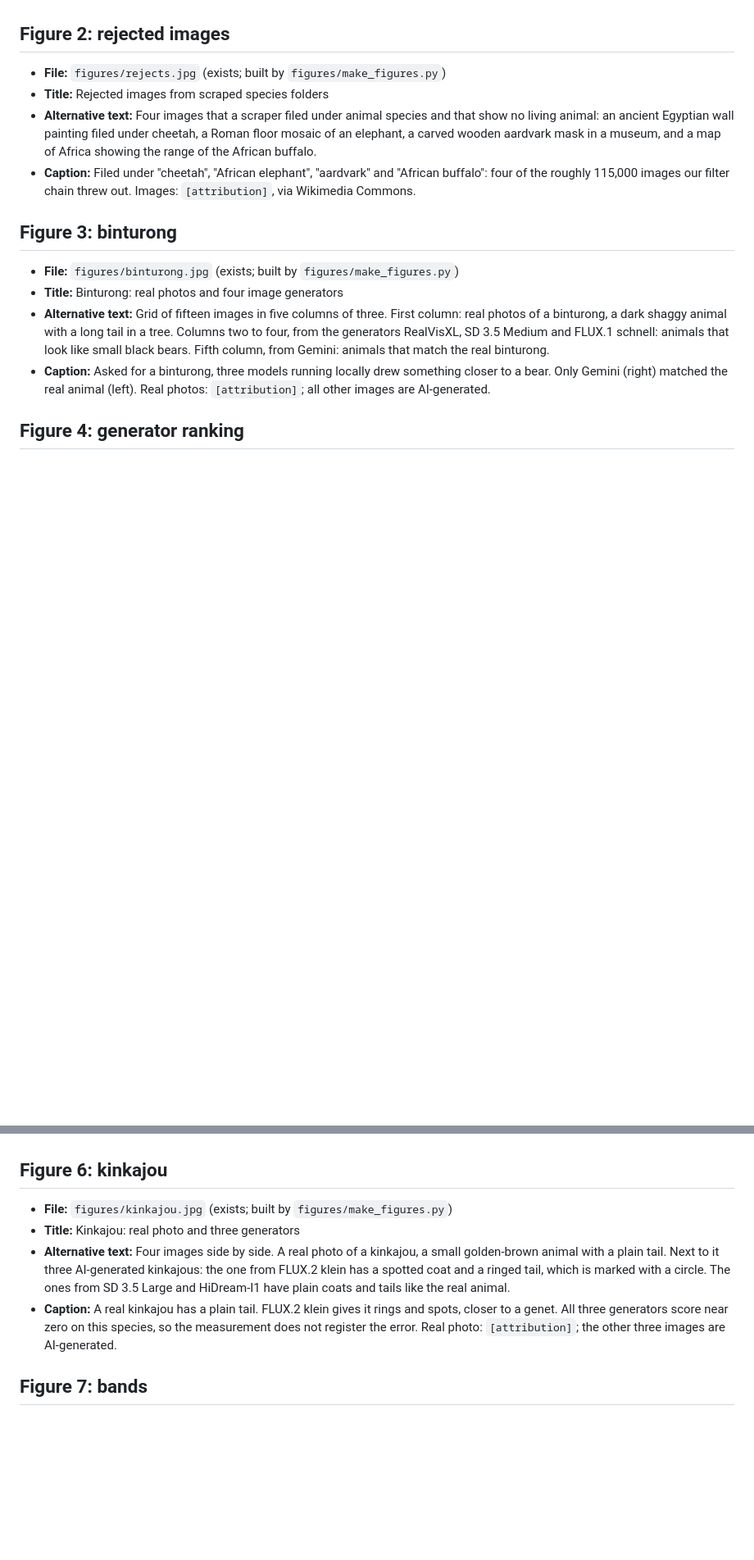
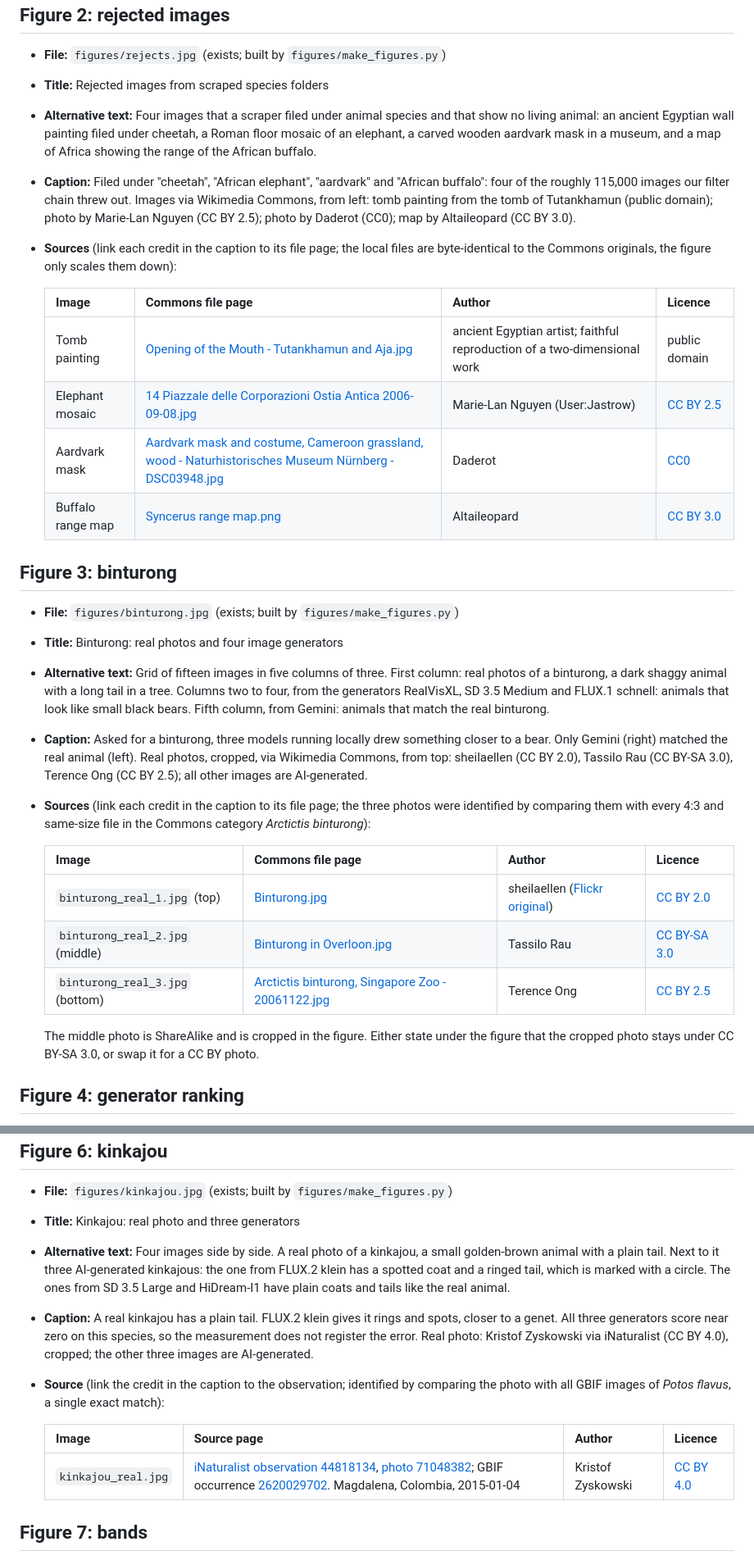
Before and after one commit to SimonHedrich/Master-Thesis, a Markdown page: thesis/blog/media.md, 2 parts joined by grey strips. Shown at 82% size. Rendered like a GitHub page; blank space fills up the shorter version.

Commit message:
blog: fill in the photo attributions for figures 2, 3 and 6
Sources traced to Wikimedia Commons (four rejects by SHA-1, three binturong
photos by image comparison) and to iNaturalist via GBIF (kinkajou photo,
previously recorded as unrecoverable).

Co-Authored-By: Claude Fable 5.2 <noreply@anthropic.com>

```diff
--- a/thesis/blog/media.md
+++ b/thesis/blog/media.md
@@ -29,14 +30,31 @@ If another candidate is chosen:
 - **File:** `figures/rejects.jpg` (exists; built by `figures/make_figures.py`)
 - **Title:** Rejected images from scraped species folders
 - **Alternative text:** Four images that a scraper filed under animal species and that show no living animal: an ancient Egyptian wall painting filed under cheetah, a Roman floor mosaic of an elephant, a carved wooden aardvark mask in a museum, and a map of Africa showing the range of the African buffalo.
-- **Caption:** Filed under "cheetah", "African elephant", "aardvark" and "African buffalo": four of the roughly 115,000 images our filter chain threw out. Images: `[attribution]`, via Wikimedia Commons.
+- **Caption:** Filed under "cheetah", "African elephant", "aardvark" and "African buffalo": four of the roughly 115,000 images our filter chain threw out. Images via Wikimedia Commons, from left: tomb painting from the tomb of Tutankhamun (public domain); photo by Marie-Lan Nguyen (CC BY 2.5); photo by Daderot (CC0); map by Altaileopard (CC BY 3.0).
+- **Sources** (link each credit in the caption to its file page; the local files are byte-identical to the Commons originals, the figure only scales them down):
+
+  | Image | Commons file page | Author | Licence |
+  |---|---|---|---|
+  | Tomb painting | [Opening of the Mouth - Tutankhamun and Aja.jpg](https://commons.wikimedia.org/wiki/File:Opening_of_the_Mouth_-_Tutankhamun_and_Aja.jpg) | ancient Egyptian artist; faithful reproduction of a two-dimensional work | public domain |
+  | Elephant mosaic | [14 Piazzale delle Corporazioni Ostia Antica 2006-09-08.jpg](https://commons.wikimedia.org/wiki/File:14_Piazzale_delle_Corporazioni_Ostia_Antica_2006-09-08.jpg) | Marie-Lan Nguyen (User:Jastrow) | [CC BY 2.5](https://creativecommons.org/licenses/by/2.5) |
+  | Aardvark mask | [Aardvark mask and costume, Cameroon grassland, wood - Naturhistorisches Museum Nürnberg - DSC03948.jpg](https://commons.wikimedia.org/wiki/File:Aardvark_mask_and_costume,_Cameroon_grassland,_wood_-_Naturhistorisches_Museum_N%C3%BCrnberg_-_Nuremberg,_Germany_-_DSC03948.jpg) | Daderot | [CC0](https://creativecommons.org/publicdomain/zero/1.0/deed.en) |
+  | Buffalo range map | [Syncerus range map.png](https://commons.wikimedia.org/wiki/File:Syncerus_range_map.png) | Altaileopard | [CC BY 3.0](https://creativecommons.org/licenses/by/3.0) |
 
 ## Figure 3: binturong
 
 - **File:** `figures/binturong.jpg` (exists; built by `figures/make_figures.py`)
 - **Title:** Binturong: real photos and four image generators
 - **Alternative text:** Grid of fifteen images in five columns of three. First column: real photos of a binturong, a dark shaggy animal with a long tail in a tree. Columns two to four, from the generators RealVisXL, SD 3.5 Medium and FLUX.1 schnell: animals that look like small black bears. Fifth column, from Gemini: animals that match the real binturong.
-- **Caption:** Asked for a binturong, three models running locally drew something closer to a bear. Only Gemini (right) matched the real animal (left). Real photos: `[attribution]`; all other images are AI-generated.
+- **Caption:** Asked for a binturong, three models running locally drew something closer to a bear. Only Gemini (right) matched the real animal (left). Real photos, cropped, via Wikimedia Commons, from top: sheilaellen (CC BY 2.0), Tassilo Rau (CC BY-SA 3.0), Terence Ong (CC BY 2.5); all other images are AI-generated.
+- **Sources** (link each credit in the caption to its file page; the three photos were identified by comparing them with every 4:3 and same-size file in the Commons category *Arctictis binturong*):
+
+  | Image | Commons file page | Author | Licence |
+  |---|---|---|---|
+  | `binturong_real_1.jpg` (top) | [Binturong.jpg](https://commons.wikimedia.org/wiki/File:Binturong.jpg) | sheilaellen ([Flickr original](https://www.flickr.com/photos/sheilaellen/1122131130/)) | [CC BY 2.0](https://creativecommons.org/licenses/by/2.0) |
+  | `binturong_real_2.jpg` (middle) | [Binturong in Overloon.jpg](https://commons.wikimedia.org/wiki/File:Binturong_in_Overloon.jpg) | Tassilo Rau | [CC BY-SA 3.0](https://creativecommons.org/licenses/by-sa/3.0/) |
+  | `binturong_real_3.jpg` (bottom) | [Arctictis binturong, Singapore Zoo - 20061122.jpg](https://commons.wikimedia.org/wiki/File:Arctictis_binturong,_Singapore_Zoo_-_20061122.jpg) | Terence Ong | [CC BY 2.5](https://creativecommons.org/licenses/by/2.5) |
+
+  The middle photo is ShareAlike and is cropped in the figure. Either state under the figure that the cropped photo stays under CC BY-SA 3.0, or swap it for a CC BY photo.
 
 ## Figure 4: generator ranking
 
@@ -57,7 +75,12 @@ If another candidate is chosen:
 - **File:** `figures/kinkajou.jpg` (exists; built by `figures/make_figures.py`)
 - **Title:** Kinkajou: real photo and three generators
 - **Alternative text:** Four images side by side. A real photo of a kinkajou, a small golden-brown animal with a plain tail. Next to it three AI-generated kinkajous: the one from FLUX.2 klein has a spotted coat and a ringed tail, which is marked with a circle. The ones from SD 3.5 Large and HiDream-I1 have plain coats and tails like the real animal.
-- **Caption:** A real kinkajou has a plain tail. FLUX.2 klein gives it rings and spots, closer to a genet. All three generators score near zero on this species, so the measurement does not register the error. Real photo: `[attribution]`; the other three images are AI-generated.
+- **Caption:** A real kinkajou has a plain tail. FLUX.2 klein gives it rings and spots, closer to a genet. All three generators score near zero on this species, so the measurement does not register the error. Real photo: Kristof Zyskowski via iNaturalist (CC BY 4.0), cropped; the other three images are AI-generated.
+- **Source** (link the credit in the caption to the observation; identified by comparing the photo with all GBIF images of *Potos flavus*, a single exact match):
+
+  | Image | Source page | Author | Licence |
+  |---|---|---|---|
+  | `kinkajou_real.jpg` | [iNaturalist observation 44818134](https://www.inaturalist.org/observations/44818134), [photo 71048382](https://www.inaturalist.org/photos/71048382); GBIF occurrence [2620029702](https://www.gbif.org/occurrence/2620029702). Magdalena, Colombia, 2015-01-04 | Kristof Zyskowski | [CC BY 4.0](https://creativecommons.org/licenses/by/4.0/) |
 
 ## Figure 7: bands
 
```
Also changed, not shown: other parts of thesis/blog/media.md (+3 -2 lines), thesis/docs/2026-09-21_figures-guideline-and-new-manuscript-figures.md (+5 -1 lines).
